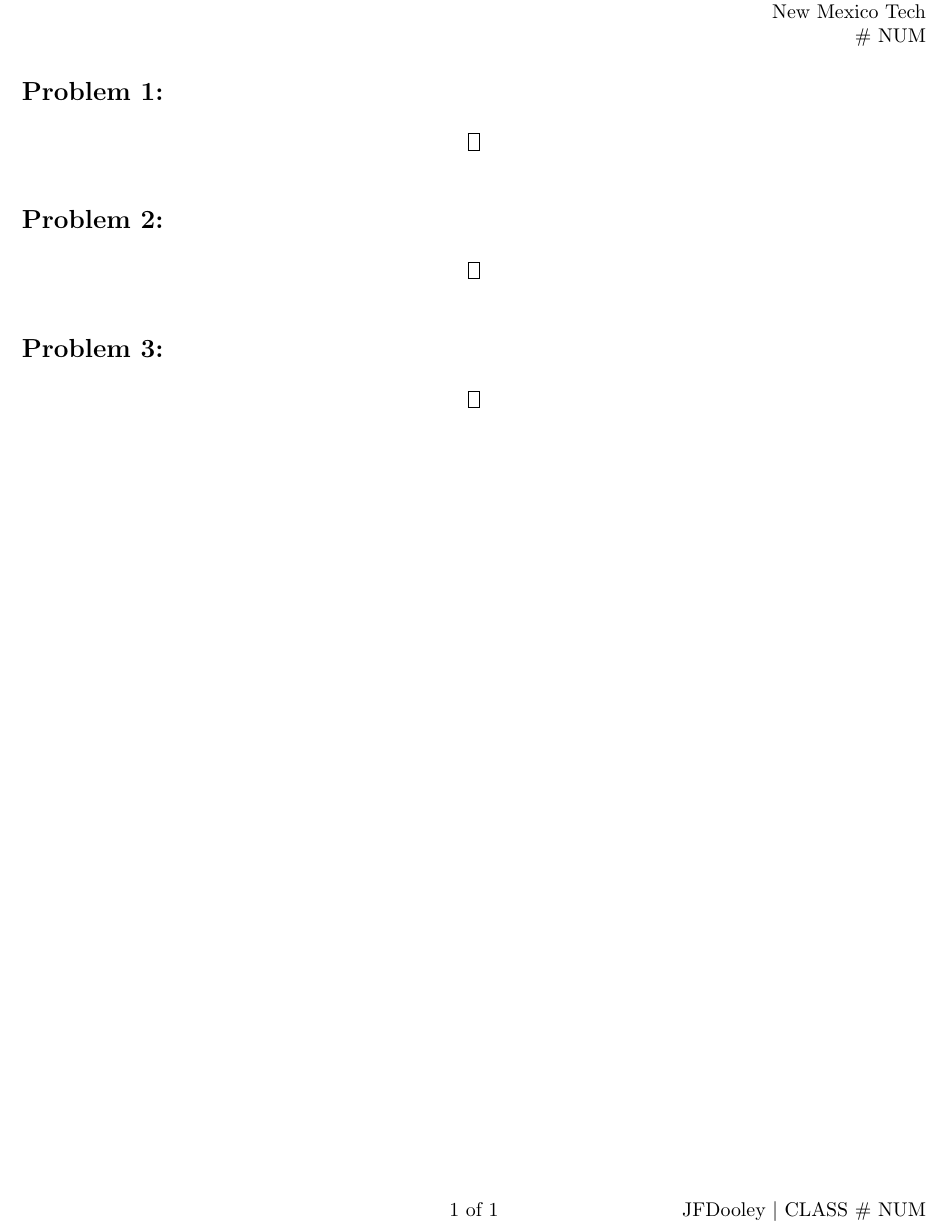
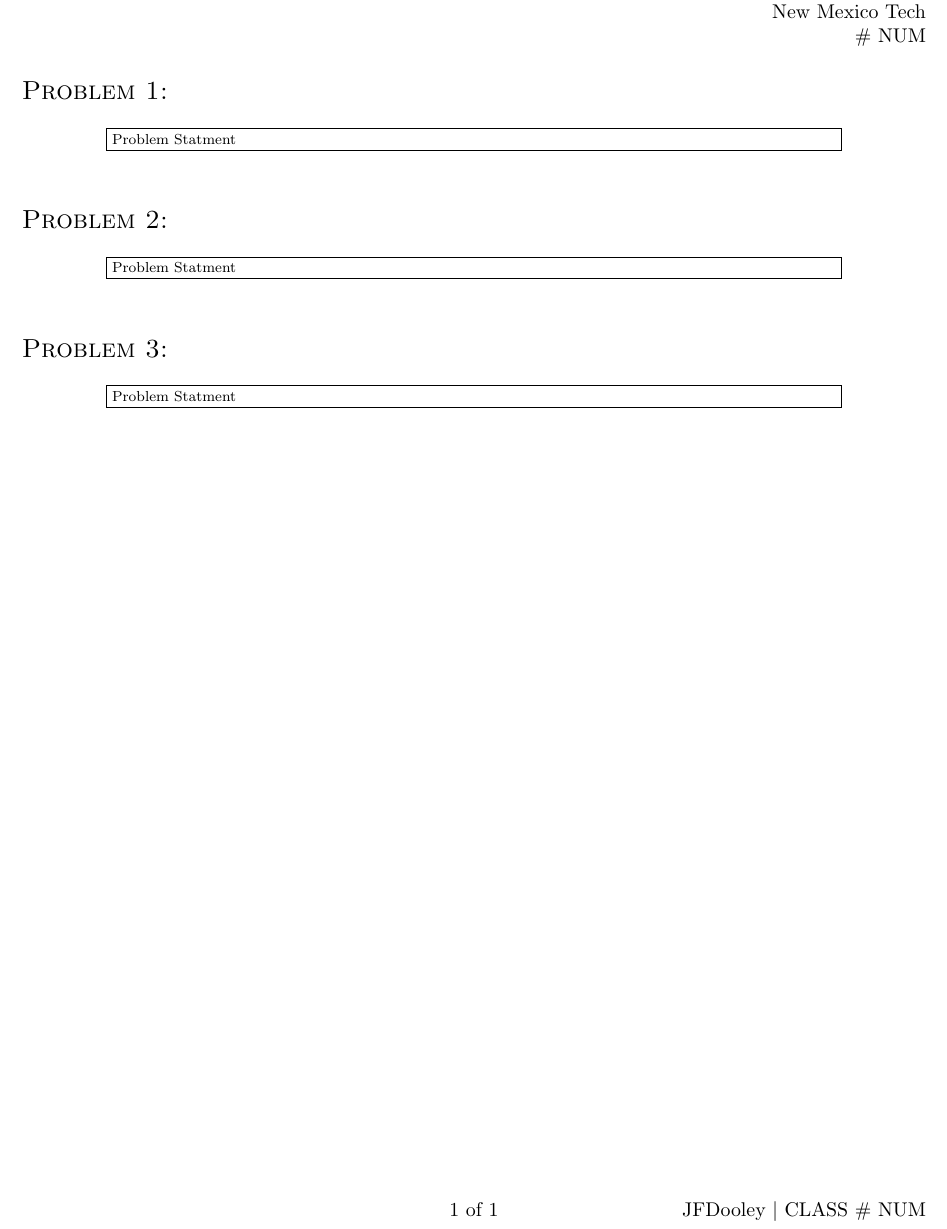
Before and after one commit to jfdoolster/jfd_latex, a LaTeX document (template_HW_Template_JFD.tex): part of the page, cut so that both start at the same text. Compiled offline with pdfLaTeX.

Commit message:
added commit and fixed for use with vim-latex

```diff
--- a/template_HW_Template_JFD.tex
+++ b/template_HW_Template_JFD.tex
@@ -1,11 +1,14 @@
 % dooley did this
 %
-\documentclass[11pt]{article}
+\documentclass[11pt,usenames,dvipsnames,table]{article}
 \usepackage[top =0.8in, left = 0.8in, bottom=0.8in, right=0.8in]{geometry}
 %%fakesection Commands
 %%%%%%%%%%%%%%%%%%%%%%%%%%%%%%%%%%
 
+
 \providecommand{\e}[1]{\ensuremath{\times 10^{#1}}}
+
+% trig/math commands w/ automatically adjusting parens
 \providecommand{\SIN}[1]{\ensuremath{\sin{\left(#1\right)}}}
 \providecommand{\COS}[1]{\ensuremath{\cos{\left(#1\right)}}}
 \providecommand{\TAN}[1]{\ensuremath{\tan{\left(#1\right)}}}
@@ -18,28 +21,42 @@
 \providecommand{\ARCSIN}[1]{\ensuremath{\arcsin{\left(#1\right)}}}
 \providecommand{\ARCCOS}[1]{\ensuremath{\arccos{\left(#1\right)}}}
 \providecommand{\ARCTAN}[1]{\ensuremath{\arctan{\left(#1\right)}}}
-\providecommand{\TT}[1]{\,\ensuremath{\left[\text{#1}\right]}}
-\providecommand{\U}[1]{\ensuremath{\text{#1}}}
 \providecommand{\LN}[1]{\ensuremath{\ln{\left(#1\right)} }}
-\newcommand*{\UUA}[1]{\underset{\uparrow}{#1}}
 \providecommand{\EXP}[1]{\ensuremath{\text{exp}\left[ #1\right]}}
 
+% add braketed unit (text env) in math env: $10\TT{V}$
+\providecommand{\TT}[1]{\,\ensuremath{\left[\text{#1}\right]}}
+% non-braketed test env in math env: $\U{SNR}$
+\providecommand{\U}[1]{\ensuremath{\text{#1}}}
+% up arrow under value. used as marker for sequences
+\newcommand*{\UUA}[1]{\underset{\uparrow}{#1}}
+%integral limits
+\newcommand{\LIMS}{\biggr\rvert}
+% \PT to create partial deriviative symbol
+\newcommand{\PT}{\partial}
+
+% commands to help with flow in math environment
 \newcommand{\GOTO}{\hspace{0.1in} \rightarrow \hspace{0.1in}}
-\newcommand{\LIMS}{\biggr\rvert}
 \newcommand{\comma}{\text{,} \hspace{0.2in} }
 \newcommand{\NON}{\nonumber\\\nonumber\\}
 \newcommand{\NUM}{\\\nonumber\\}
-\newcommand{\eps}{\epsilon_{0}}
-\newcommand{\Lagr}{\mathcal{L}}
-\newcommand{\EMF}{\mathcal{E}}
-\newcommand{\Ham}{\mathcal{H}}
-\newcommand{\PT}{\partial}
 \newcommand{\Therefore}{\therefore \hspace{.1in}}
+
+% single and double quotes with ease
 \newcommand{\quotes}[1]{``#1''}  %%% \quotes{}
 \newcommand{\str}[1]{`#1'}  %%% \str{}
 
+% Oft used symbols
+\newcommand{\eps}{\epsilon_{0}} % permitivity of free space
+\newcommand{\Lagr}{\mathcal{L}} % Lagrangian
+\newcommand{\Ham}{\mathcal{H}}  % Hamiltonian
+\newcommand{\EMF}{\mathcal{E}}  % EMF
+
+% begin centered table with ease
 \newcommand{\BT}{\begin{center}\begin{tabular}}
 \newcommand{\ET}{\end{tabular}\end{center}}
+
+% create matrix with less keystrokes (math env)
 \newcommand{\BM}{\begin{bmatrix}}
 \newcommand{\EM}{\end{bmatrix}}
 
@@ -49,24 +66,28 @@
 %%%%%%%%%%%%%%%%%%%%%%%%%%%%%%%%%%
 
 %\usepackage{helvet}
-\usepackage{amsmath,amssymb, bm, lipsum, braket, mathtools}
+%\usepackage[T1]{fontenc}
+\usepackage{amsmath,amssymb, bm, lipsum, braket, mathtools, pdfpages}
 \usepackage{wrapfig, graphicx,subfig}
-\usepackage[usenames,dvipsnames,table]{xcolor}
+\usepackage{cancel}	% allows cancelling in math mode
 \usepackage[font=footnotesize]{caption}
 % Size options: scriptsize, footnotesize, small, normalsize, large, Large, huge, Huge
+\usepackage{xcolor}
 
-\usepackage{pdfpages}
-\usepackage[makeroom]{cancel}	%allows canceling
-
+% sinc and si ('trig-intagral'), use capitals for auto parens
 \DeclareMathOperator{\sinc}{sinc}
 \DeclareMathOperator{\si}{si}
+\providecommand{\SINC}[1]{\ensuremath{\sinc{\left(#1\right)}}}
+\providecommand{\SI}[1]{\ensuremath{\si{\left(#1\right)}}}
 
-\allowdisplaybreaks[1]	% allows page breaks in align/gather blocks
-						% Switch from 1 to 4 for aggressive page breaks
+% allows page breaks in align/gather blocks
+\allowdisplaybreaks[1] % 1 to 4 for aggressive page breaks
 
+% colors for lstlistings.
 \definecolor{mygreen}{RGB}{28,172,0} % color values Red, Green, Blue
 \definecolor{mylilas}{RGB}{170,55,241}
 
+% hyperref for links to urls
 \usepackage{hyperref}
 \hypersetup{
 	colorlinks=true,
@@ -77,16 +98,22 @@
 	citecolor=black,
 	}
 
+\usepackage{lastpage,fancyhdr} % better looking header
+\pagestyle{fancy}              % FANCY LIKE ME!!!!
+\fancyhead{}                   %clear all header fields
+\renewcommand{\headrulewidth}{0pt} %no line in header area
+\fancyfoot{}                   %clear all footer fields
+\fancyfoot[C]{\thepage \space of \pageref{LastPage}} % page # of #
+\fancyfoot[R]{\smAuthor \space $\rvert$ \Class \space \# \HWNum} % footer
+
 %%%%%%%%%%%%%%%%%%%%%%%%%%%%%%%%%%%%%%%%%
 %%%%%%%%%%%%%%%%%%%%%%%%%%%%%%%%%%
 
 %%fakesection Listings Setup
 %%%%%%%%%%%%%%%%%%%%%%%%%%%%%%%%%%
 \usepackage{listings}
-\lstset{%language=Matlab,%
-	basicstyle=\tt\scriptsize,
+\lstset{basicstyle=\tt\scriptsize, % small font
 	breaklines=true,%
-	%morekeywords={matlab2tikz},
 	keywordstyle=\color{black},%
 	morekeywords=[2]{1}, keywordstyle=[2]{\color{black}},
 	identifierstyle=\color{black},%
@@ -100,13 +127,20 @@
 	mathescape=false,
 }
 
-%
+% ref codeline in text
 \providecommand{\codeline}[1]{{\scriptsize\color{red}#1}}
+% highlight lines (yellow) in listings env (@\Hilight@)
 \newcommand{\Hilight}{\makebox[0pt][l]{\color{yellow}\rule[-1pt]{1\linewidth}{5.5pt}}}
+% highlight lines (pink) in listings env (@\Hilight@)
 \newcommand{\EMPH}{\makebox[0pt][l]{\color{pink}\rule[-1pt]{1\linewidth}{5.5pt}}}
 
 %%fakesubsection ASSEMBLY
-\lstdefinestyle{ASSEMBLY}{%
+
+% \begin{lstlisting}[style = assembly]
+% foo
+% \end{lstlisting}<++>
+%
+\lstdefinestyle{assembly}{%
 	language={[x86masm]Assembler},%
 	basicstyle=\tt\tiny,%
 	emph=[1]{LDI, ADD, ADC, CLR, SEC,MUL,MULS,MULSU, OUT,
@@ -117,9 +151,15 @@
 	emphstyle=[1]\color{blue}, %some words to emphasise
 	escapechar=@,
 }
-\newcommand{\ASSEMBLY}[1]{\lstinline[style = ASSEMBLY,basicstyle=\tt\scriptsize,]|#1|}
+
+% in-line assembly (text env)
+\newcommand{\ASS}[1]{\lstinline[style = ASSEMBLY,basicstyle=\tt\scriptsize,]|#1|}
 
 %%fakesubsection C
+% \begin{lstlisting}[style = C]
+% foo
+% \end{lstlisting}<++>
+%
 \lstdefinestyle{C}{%
 	language=C,%
 	basicstyle=\tt\tiny,%
@@ -145,7 +189,24 @@
 }
 \newcommand{\MATLAB}[1]{\lstinline[style = MATLAB,basicstyle=\tt\scriptsize,]|#1|}
 
+%%fakesubsection OTHER
+% \begin{lstlisting}[style = OTHER]
+% foo
+% \end{lstlisting}<++>
+%
+\lstdefinestyle{OTHER}{%
+	basicstyle=\tt\tiny,
+	escapechar=*,
+}
+\newcommand{\OTHER}[1]{\OTHER[style = MATLAB,basicstyle=\tt\scriptsize,]|#1|}
+
+%%%%%%%%%%%%%%%%%%%%%%%%%%%%%%%%%%
+
 %%fakesubsection PYTHON
+% \begin{lstlisting}[style = PYTHON]
+% foo
+% \end{lstlisting}<++>
+%
 \lstdefinestyle{PYTHON}{%
 	language=Python,%
 	basicstyle=\tt\tiny,%
@@ -154,44 +215,6 @@
 	escapechar=@,
 }
 \newcommand{\PYTHON}[1]{\lstinline[style = PYTHON,basicstyle=\tt\scriptsize,]|#1|}
-
-%%fakesubsection PYTHON
-%%%%%%%%%%%%%%%%%%%%%%%%%%%%%%
-\definecolor{ORG}{RGB}{255, 153, 51}
-\definecolor{Ablue}{RGB}{51, 204, 255}
-\definecolor{Agreen}{RGB}{51, 204, 51}
-
-\lstdefinestyle{ARDUINO}{%
-	keywords={;},% define keywords
-	basicstyle=\tt\tiny,
-	morecomment=[l]{//},%treat // as comments
-	morecomment=[s]{/*}{*/},% define /* ... */ comments
-	emph=[1]{HIGH, OUTPUT, LOW,int,void},% keywords to emphasize
-	emphstyle=[1]\color{Ablue},
-	emph=[2]{digitalWrite,delayMicroseconds,pinMode},% keywords to emphasize
-	emphstyle=[2]\color{ORG},
-	emph=[3]{setup,loop},% keywords to emphasize
-	emphstyle=[3]\color{Agreen},
-	escapechar=@,
-}
-\newcommand{\ARDUINO}[1]{\lstinline[style = ASSEMBLY,basicstyle=\tt\scriptsize,]|#1|}
-
-%%fakesubsection OTHER
-%%%%%%%%%%%%%%%%%%%%%%%%%%%%%%
-\lstdefinestyle{OTHER}{%
-	basicstyle=\tt\tiny,
-	escapechar=*,
-}
-\newcommand{\OTHER}[1]{\OTHER[style = MATLAB,basicstyle=\tt\scriptsize,]|#1|}
-
-\usepackage{lastpage,fancyhdr}			% better looking header
-\pagestyle{fancy}						% FANCY LIKE ME!!!!
-\fancyhead{}							%clear all header fields
-\renewcommand{\headrulewidth}{0pt}		%no line in header area
-\fancyfoot{}							%clear all footer fields
-\fancyfoot[C]{\thepage \space of \pageref{LastPage}}		% page # of #
-\fancyfoot[R]{\smAuthor \space $\rvert$ \Class \space \# \HWNum}
-%%%%%%%%%%%%%%%%%%%%%%%%%%%%%%%%%%
 
 \begin{document}
 
@@ -213,28 +236,28 @@
 \end{tabular}
 
 
-\section*{\textsc{Problem 1:}}
+\section*{\sc{Problem 1:}}
 \setcounter{section}{1}
 %%%%%%%%%%%%%%%%%%%%%%%%%%%%%%%%%%%%%%%%%%%%%%%%%%%%%%%%%%%%
 
 %%fakesubsection problem statment
 \begin{center}
 	\fbox{\noindent\begin{minipage}{.8\textwidth}{\scriptsize\noindent
-
+Problem Statment
 	}\end{minipage}}
 \end{center}
 
 \noindent
 
 
-\section*{\textsc{Problem 2:}}
+\section*{\sc{Problem 2:}}
 \setcounter{section}{2}
 %%%%%%%%%%%%%%%%%%%%%%%%%%%%%%%%%%%%%%%%%%%%%%%%%%%%%%%%%%%%
 
 %%fakesubsection problem statment
 \begin{center}
 	\fbox{\noindent\begin{minipage}{.8\textwidth}{\scriptsize\noindent
-
+Problem Statment
 	}\end{minipage}}
 \end{center}
 
@@ -242,14 +265,14 @@
 
 
 
-\section*{\textsc{Problem 3:}}
+\section*{\sc{Problem 3:}}
 \setcounter{section}{3}
 %%%%%%%%%%%%%%%%%%%%%%%%%%%%%%%%%%%%%%%%%%%%%%%%%%%%%%%%%%%%
 
 %%fakesubsection problem statment
 \begin{center}
 	\fbox{\noindent\begin{minipage}{.8\textwidth}{\scriptsize\noindent
-
+Problem Statment
 	}\end{minipage}}
 \end{center}
 
```
Also changed, not shown: README.md, template_HW_Template_JFD.pdf (added), template_HW_Template_JFD.tex (4 more changed lines), 4 other files.
